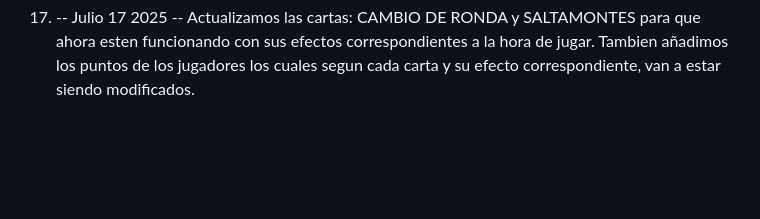
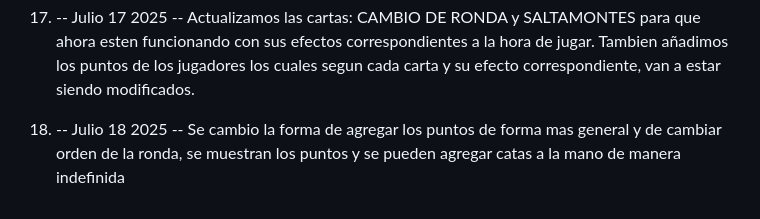
Before and after one commit to BarreiroAron/Red-Corpse-Corporation, a Markdown page: CHANELOG.md, the part around the change. GitHub-like rendering; blank space fills up the shorter version.

```diff
--- a/CHANELOG.md
+++ b/CHANELOG.md
@@ -32,3 +32,5 @@
 16) -- Julio 16 2025 -- Ahora se muestra la mano por index de jugador, el rival que se va a atacar la carta (si es que lo hace) se determina por variable de la carta , se puso izquiera por defaul para testear. Creamos el enum de EnemigoDeterminado para devolverlo y asi sea mas dinamico.
 
 17) -- Julio 17 2025 -- Actualizamos las cartas: CAMBIO DE RONDA y SALTAMONTES para que ahora esten funcionando con sus efectos correspondientes a la hora de jugar. Tambien añadimos los puntos de los jugadores los cuales segun cada carta y su efecto correspondiente, van a estar siendo modificados.
+
+18) -- Julio 18 2025 -- Se cambio la forma de agregar los puntos de forma mas general y de cambiar orden de la ronda, se muestran los puntos y se pueden agregar catas a la mano de manera indefinida
```
